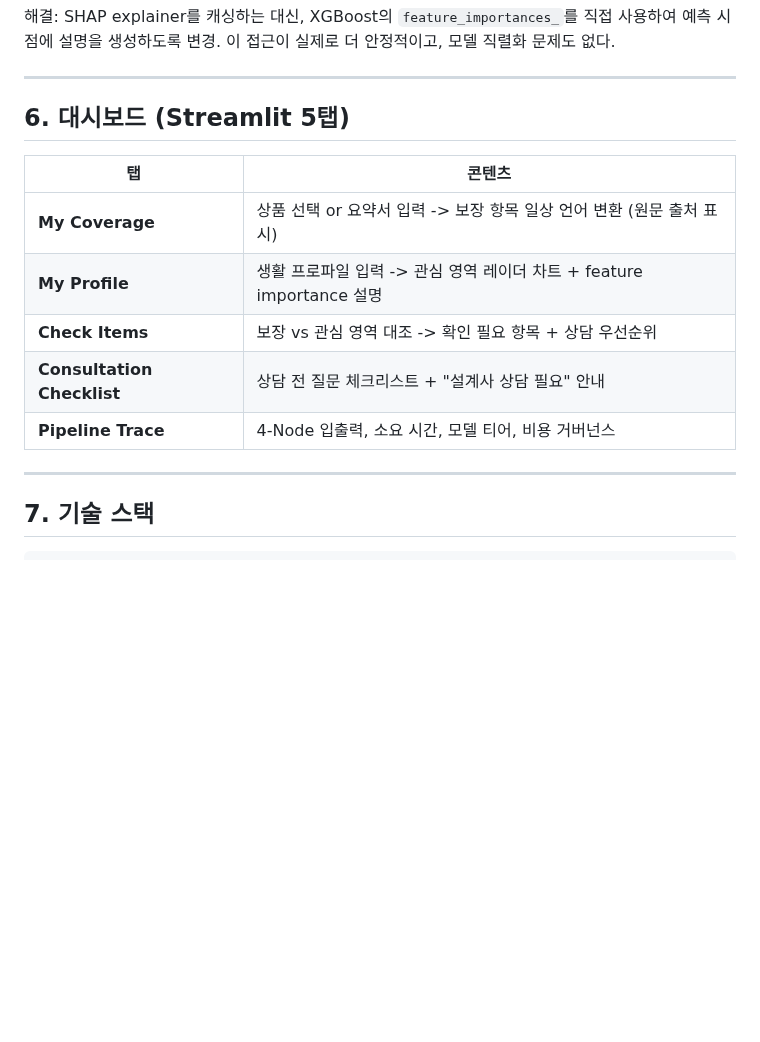
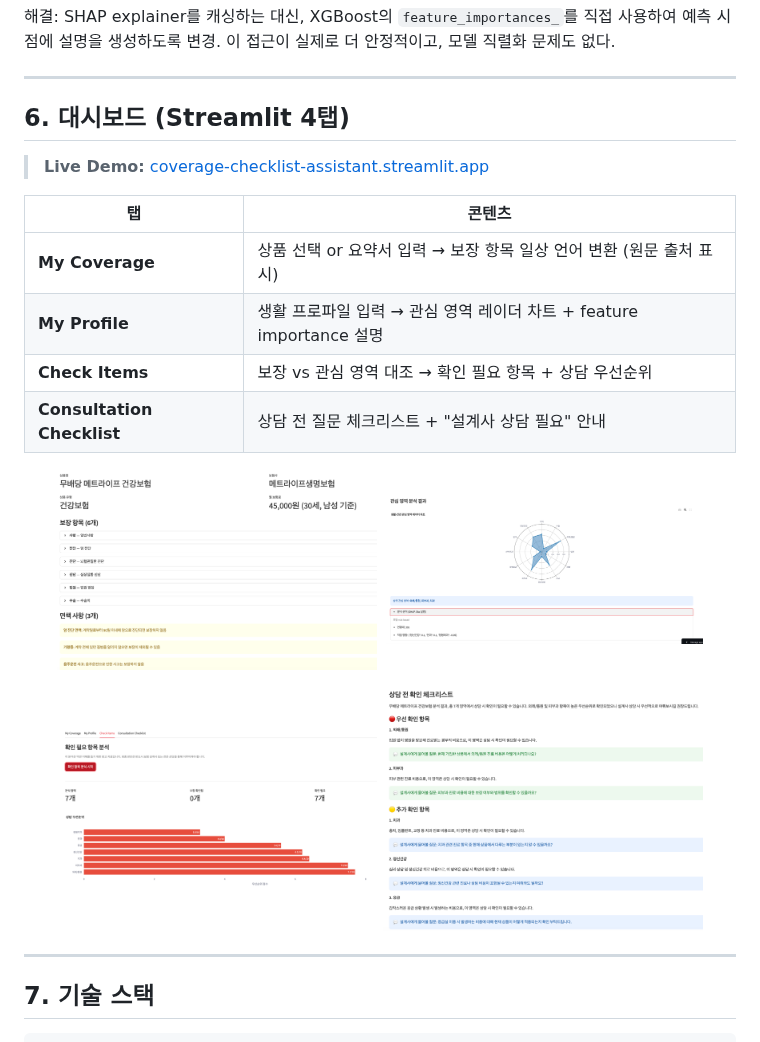
Before and after one commit to ChangyeolAidenOh/checklist-assistant, a Markdown page: README.md, the part around one of its changes. GitHub-like rendering; pictures changed too: figures/tab1_my_coverage.png (added), figures/tab2_my_profile.png (added), figures/tab3_check_items.png (added); blank space fills up the shorter version.

Commit message:
docs: add live demo badge and dashboard screenshots

```diff
--- a/README.md
+++ b/README.md
@@ -221,15 +223,25 @@ macOS는 파일명을 NFD (decomposed) 형태로 저장하는데, Python 문자
 
 ---
 
-## 6. 대시보드 (Streamlit 5탭)
+## 6. 대시보드 (Streamlit 4탭)
+
+> **Live Demo:** [coverage-checklist-assistant.streamlit.app](https://coverage-checklist-assistant.streamlit.app/)
 
 | 탭 | 콘텐츠 |
 |---|---|
-| **My Coverage** | 상품 선택 or 요약서 입력 -> 보장 항목 일상 언어 변환 (원문 출처 표시) |
-| **My Profile** | 생활 프로파일 입력 -> 관심 영역 레이더 차트 + feature importance 설명 |
-| **Check Items** | 보장 vs 관심 영역 대조 -> 확인 필요 항목 + 상담 우선순위 |
+| **My Coverage** | 상품 선택 or 요약서 입력 → 보장 항목 일상 언어 변환 (원문 출처 표시) |
+| **My Profile** | 생활 프로파일 입력 → 관심 영역 레이더 차트 + feature importance 설명 |
+| **Check Items** | 보장 vs 관심 영역 대조 → 확인 필요 항목 + 상담 우선순위 |
 | **Consultation Checklist** | 상담 전 질문 체크리스트 + "설계사 상담 필요" 안내 |
-| **Pipeline Trace** | 4-Node 입출력, 소요 시간, 모델 티어, 비용 거버넌스 |
+
+<p align="center">
+  <img src="figures/tab1_my_coverage.png" width="45%" />
+  <img src="figures/tab2_my_profile.png" width="45%" />
+</p>
+<p align="center">
+  <img src="figures/tab3_check_items.png" width="45%" />
+  <img src="figures/tab4_checklist.png" width="45%" />
+</p>
 
 ---
 
```
Also changed, not shown: other parts of README.md (+2 -0 lines).
